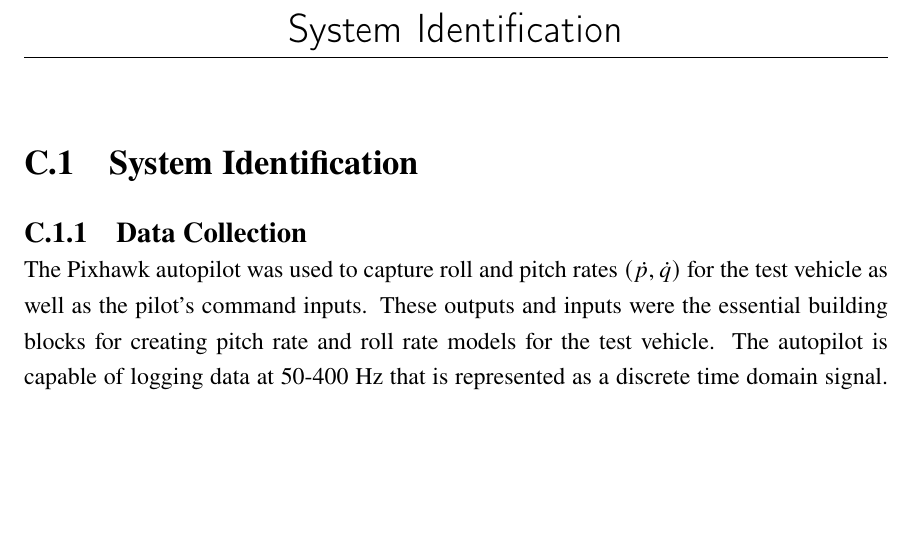
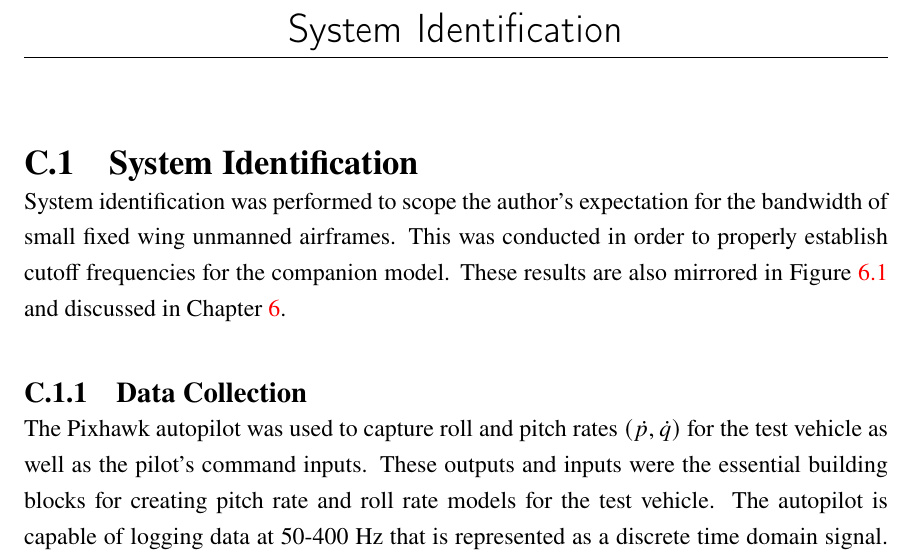
Before and after one commit to rbeall/nps-thesis, a LaTeX thesis (thesis.tex, which reads appendix3.tex): part of page 89 of 121, cut so that both start at the same text, the shorter picture padded with empty space. Compiled offline with pdfLaTeX; a missing font is replaced by an installed copy or a similar font.

Commit message:
Added intro text for SysID

```diff
--- a/appendix3.tex
+++ b/appendix3.tex
@@ -1,5 +1,6 @@
 \label{appendix:system_identification}
 \section{System Identification}
+System identification was performed to scope the author's expectation for the bandwidth of small fixed wing unmanned airframes.  This was conducted in order to properly establish cutoff frequencies for the companion model.  These results are also mirrored in Figure~\ref{fig:bode_analysis} and discussed in Chapter~\ref{ch:recomendations}.
 
 \subsection{Data Collection}
 The Pixhawk autopilot was used to capture roll and pitch rates $(\dot{p},\dot{q})$ for the test vehicle as well as the pilot's command inputs.  These outputs and inputs were the essential building blocks for creating pitch rate and roll rate models for the test vehicle.  The autopilot is capable of logging data at 50-400 Hz that is represented as a discrete time domain signal.  This data should ultimately be manipulated into the s-domain.  The mathematics for this procedure are well defined, and numerous tools can be used to simplify this process \cite{tfest_matlab}.
```
